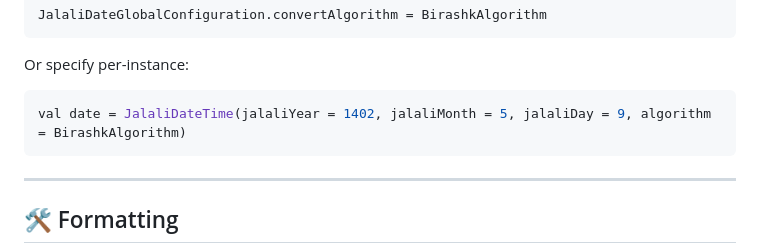
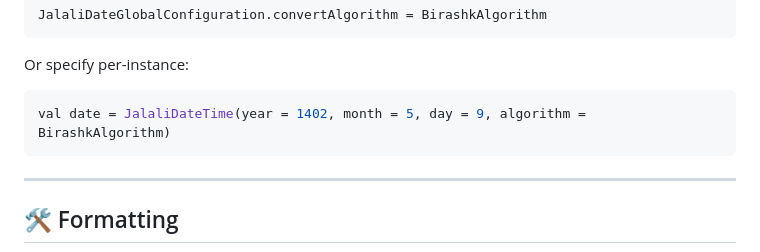
Before and after one commit to amirroid/JalaliDate, a Markdown page: README.md, the part around the change. Drawn GitHub-style.

````diff
--- a/README.md
+++ b/README.md
@@ -50,7 +50,7 @@ JalaliDateGlobalConfiguration.convertAlgorithm = BirashkAlgorithm
 Or specify per-instance:
 
 ```kotlin
-val date = JalaliDateTime(jalaliYear = 1402, jalaliMonth = 5, jalaliDay = 9, algorithm = BirashkAlgorithm)
+val date = JalaliDateTime(year = 1402, month = 5, day = 9, algorithm = BirashkAlgorithm)
 ```
 
 ---
````
